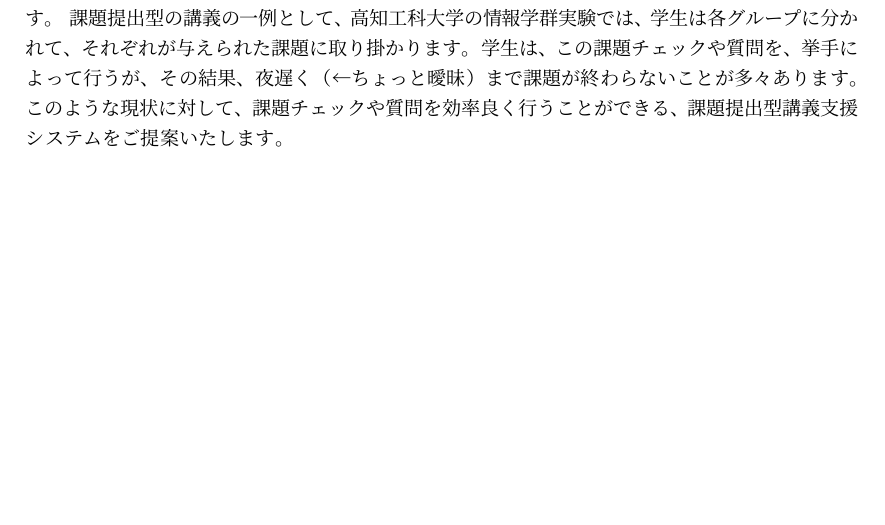
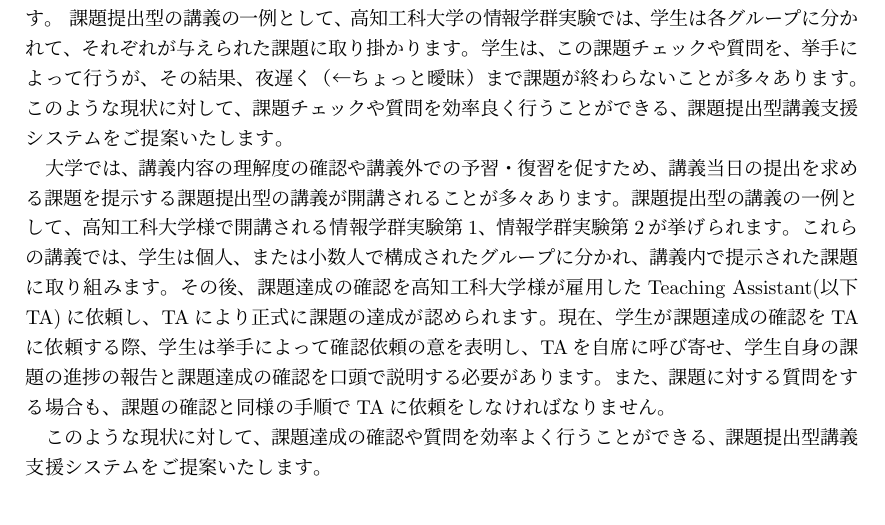
Before and after one commit to okisoft/all, a LaTeX document (system_proposal_v1.tex): part of page 3 of 6, cut so that both start at the same text, the shorter picture padded with empty space. Compiled offline with upLaTeX and dvipdfmx.

Commit message:
はじめに、の文章を整えました

```diff
--- a/system_proposal_v1.tex
+++ b/system_proposal_v1.tex
@@ -48,6 +48,15 @@ Outing Corporation}
 このような現状に対して、課題チェックや質問を効率良く行うことができる、課題提出型講義支援システムをご提案いたします。
 
 % 全然良い文章書けない〜〜〜
+
+
+% この文章途中です
+% 1.はじめに～4.課題解決のための方法までは書けると思うのでそのまま放っておいてよいです
+大学では、講義内容の理解度の確認や講義外での予習・復習を促すため、講義当日の提出を求める課題を提示する課題提出型の講義が開講されることが多々あります。
+課題提出型の講義の一例として、高知工科大学様で開講される情報学群実験第1、情報学群実験第2が挙げられます。これらの講義では、学生は個人、または小数人で構成されたグループに分かれ、講義内で提示された課題に取り組みます。その後、課題達成の確認を高知工科大学様が雇用したTeaching Assistant(以下TA)に依頼し、TAにより正式に課題の達成が認められます。
+現在、学生が課題達成の確認をTAに依頼する際、学生は挙手によって確認依頼の意を表明し、TAを自席に呼び寄せ、学生自身の課題の進捗の報告と課題達成の確認を口頭で説明する必要があります。また、課題に対する質問をする場合も、課題の確認と同様の手順でTAに依頼をしなければなりません。
+
+このような現状に対して、課題達成の確認や質問を効率よく行うことができる、課題提出型講義支援システムをご提案いたします。
 
 \section{解決できる経営課題}
 高知工科大学で開講されている講義である情報学群実験では、講義時間以降も課題の提出が終わらない現状があります。 % 実験のこと知らない人に向けての説明をしたい
```
